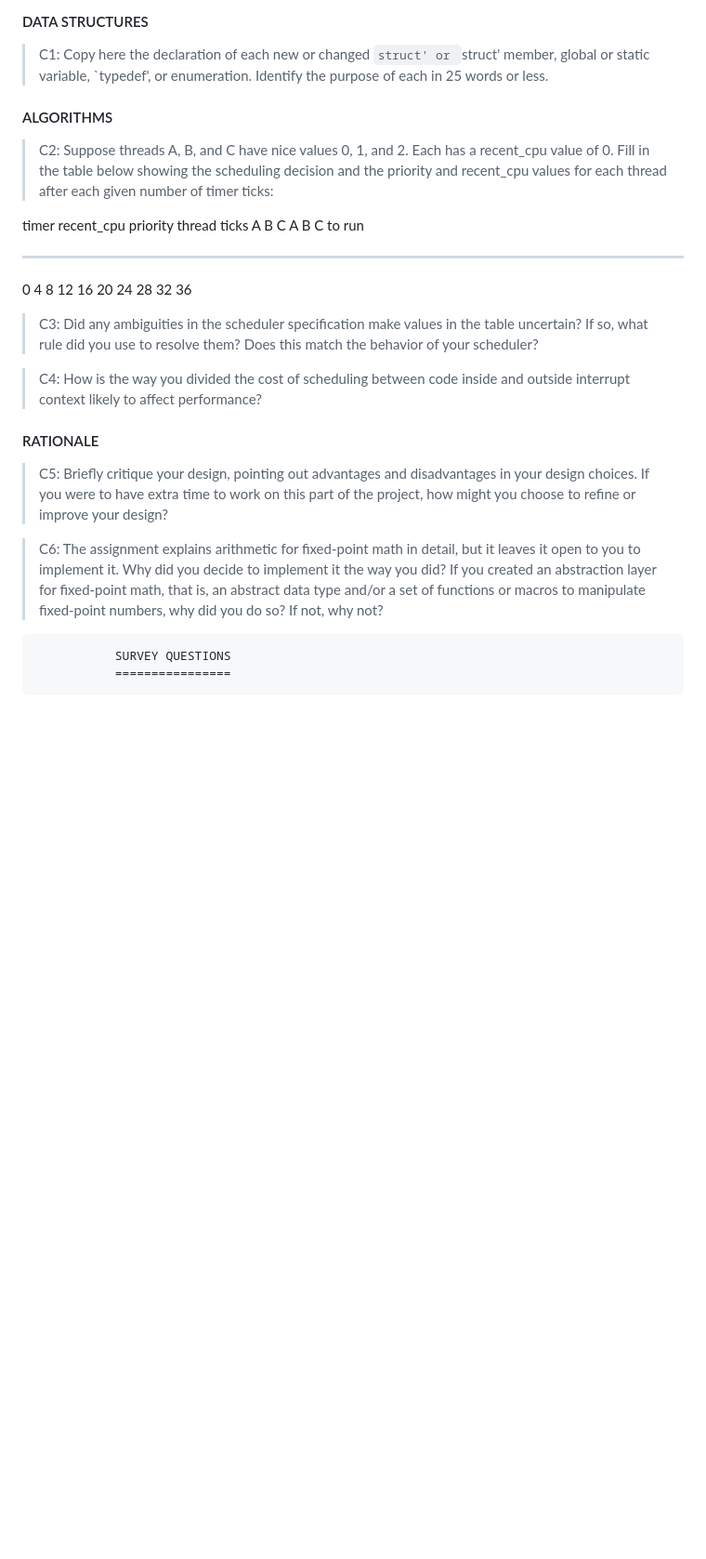
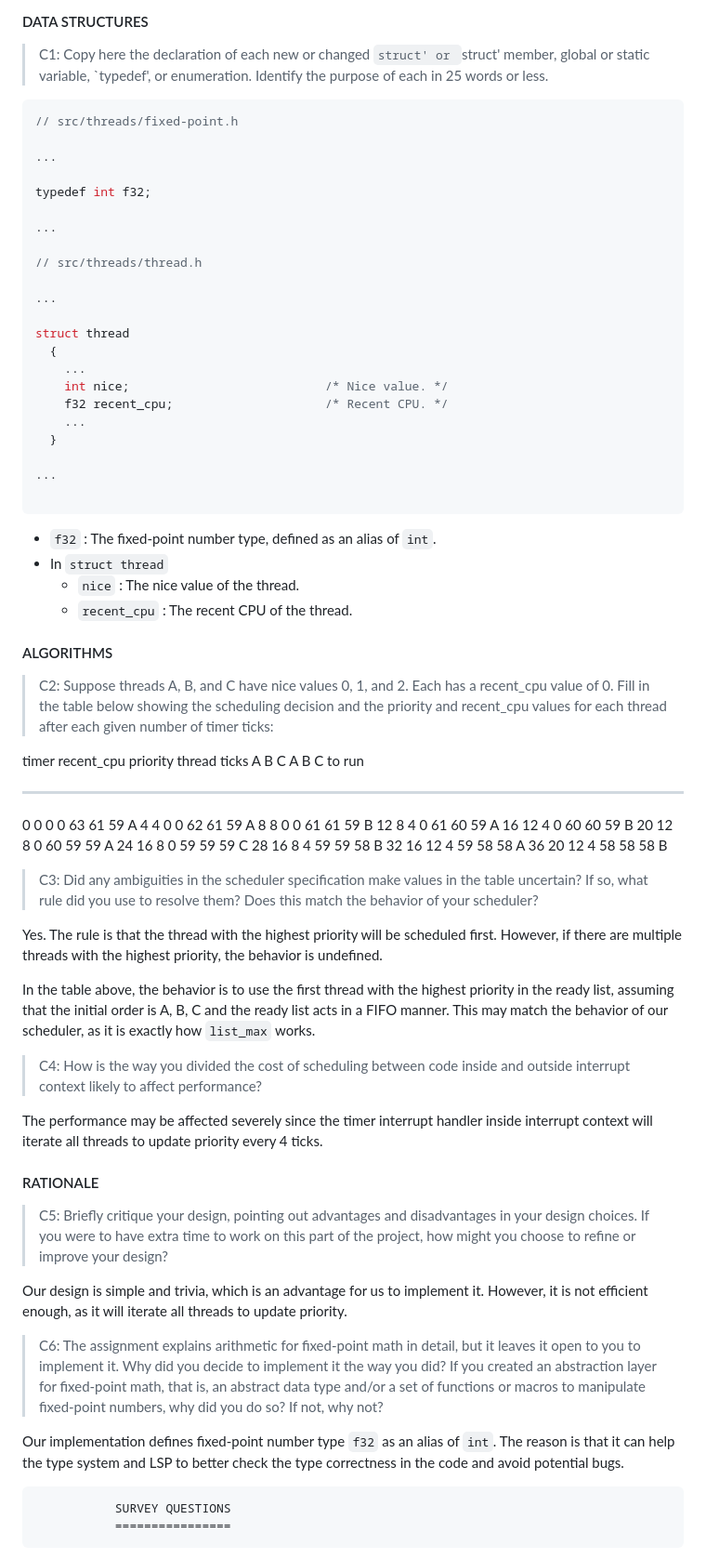
Before and after one commit to profetia/pintos, a Markdown page: doc/threads.md, the part around the change. Shown at 93% size. GitHub-like rendering; blank space fills up the shorter version.

Commit message:
docs: design doc for multilevel feedback queue scheduler

````diff
--- a/doc/threads.md
+++ b/doc/threads.md
@@ -175,6 +175,36 @@ Because it is simple and efficient. Compared to the other design, it is simpler
 > `struct' member, global or static variable, `typedef', or
 > enumeration.  Identify the purpose of each in 25 words or less.
 
+```c
+// src/threads/fixed-point.h
+
+...
+
+typedef int f32;
+
+...
+
+// src/threads/thread.h
+
+...
+
+struct thread
+  {
+    ...
+    int nice;                           /* Nice value. */
+    f32 recent_cpu;                     /* Recent CPU. */
+    ...
+  }
+
+...
+
+```
+
+- `f32` : The fixed-point number type, defined as an alias of `int`.
+- In `struct thread`
+    - `nice` : The nice value of the thread.
+    - `recent_cpu` : The recent CPU of the thread.
+
 #### ALGORITHMS
 
 > C2: Suppose threads A, B, and C have nice values 0, 1, and 2.  Each
@@ -185,23 +215,29 @@ Because it is simple and efficient. Compared to the other design, it is simpler
 timer  recent_cpu    priority   thread
 ticks   A   B   C   A   B   C   to run
 -----  --  --  --  --  --  --   ------
- 0
- 4
- 8
-12
-16
-20
-24
-28
-32
-36
+ 0      0   0   0   63  61  59   A
+ 4      4   0   0   62  61  59   A
+ 8      8   0   0   61  61  59   B
+12      8   4   0   61  60  59   A
+16      12  4   0   60  60  59   B
+20      12  8   0   60  59  59   A
+24      16  8   0   59  59  59   C
+28      16  8   4   59  59  58   B
+32      16  12  4   59  58  58   A
+36      20  12  4   58  58  58   B
 
 > C3: Did any ambiguities in the scheduler specification make values
 > in the table uncertain?  If so, what rule did you use to resolve
 > them?  Does this match the behavior of your scheduler?
 
+Yes. The rule is that the thread with the highest priority will be scheduled first. However, if there are multiple threads with the highest priority, the behavior is undefined.
+
+In the table above, the behavior is to use the first thread with the highest priority in the ready list, assuming that the initial order is A, B, C and the ready list acts in a FIFO manner. This may match the behavior of our scheduler, as it is exactly how `list_max` works.
+
 > C4: How is the way you divided the cost of scheduling between code
 > inside and outside interrupt context likely to affect performance?
+
+The performance may be affected severely since the timer interrupt handler inside interrupt context will iterate all threads to update priority every 4 ticks.
 
 #### RATIONALE
 
@@ -210,12 +246,16 @@ ticks   A   B   C   A   B   C   to run
 > time to work on this part of the project, how might you choose to
 > refine or improve your design?
 
+Our design is simple and trivia, which is an advantage for us to implement it. However, it is not efficient enough, as it will iterate all threads to update priority.
+
 > C6: The assignment explains arithmetic for fixed-point math in
 > detail, but it leaves it open to you to implement it.  Why did you
 > decide to implement it the way you did?  If you created an
 > abstraction layer for fixed-point math, that is, an abstract data
 > type and/or a set of functions or macros to manipulate fixed-point
 > numbers, why did you do so?  If not, why not?
+
+Our implementation defines fixed-point number type `f32` as an alias of `int`. The reason is that it can help the type system and LSP to better check the type correctness in the code and avoid potential bugs.
 
                SURVEY QUESTIONS
                ================
````
